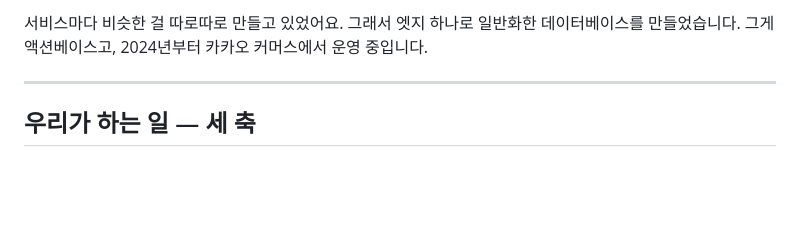
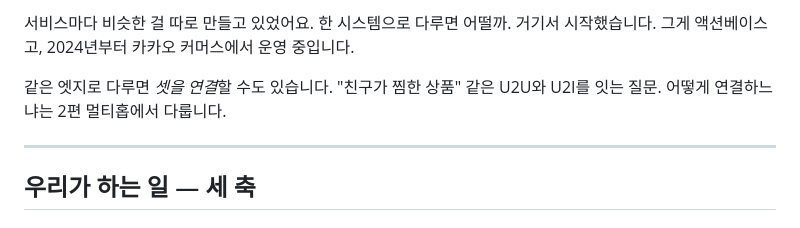
Before and after one commit to em3s/actionbase-talk, a Markdown page: talks/talk1/slides.md, the part around one of its changes. Drawn GitHub-style; blank space fills up the shorter version.

```diff
--- a/talks/talk1/slides.md
+++ b/talks/talk1/slides.md
@@ -31,5 +105,7 @@ Note:
 
-서비스마다 비슷한 걸 따로따로 만들고 있었어요. 그래서 엣지 하나로 일반화한 데이터베이스를 만들었습니다. 그게 액션베이스고, 2024년부터 카카오 커머스에서 운영 중입니다.
+서비스마다 비슷한 걸 따로 만들고 있었어요. 한 시스템으로 다루면 어떨까. 거기서 시작했습니다. 그게 액션베이스고, 2024년부터 카카오 커머스에서 운영 중입니다.
+
+같은 엣지로 다루면 *셋을 연결*할 수도 있습니다. "친구가 찜한 상품" 같은 U2U와 U2I를 잇는 질문. 어떻게 연결하느냐는 2편 멀티홉에서 다룹니다.
 
 ---
 
```
Also changed, not shown: other parts of talks/talk1/slides.md (+81 -7 lines).
